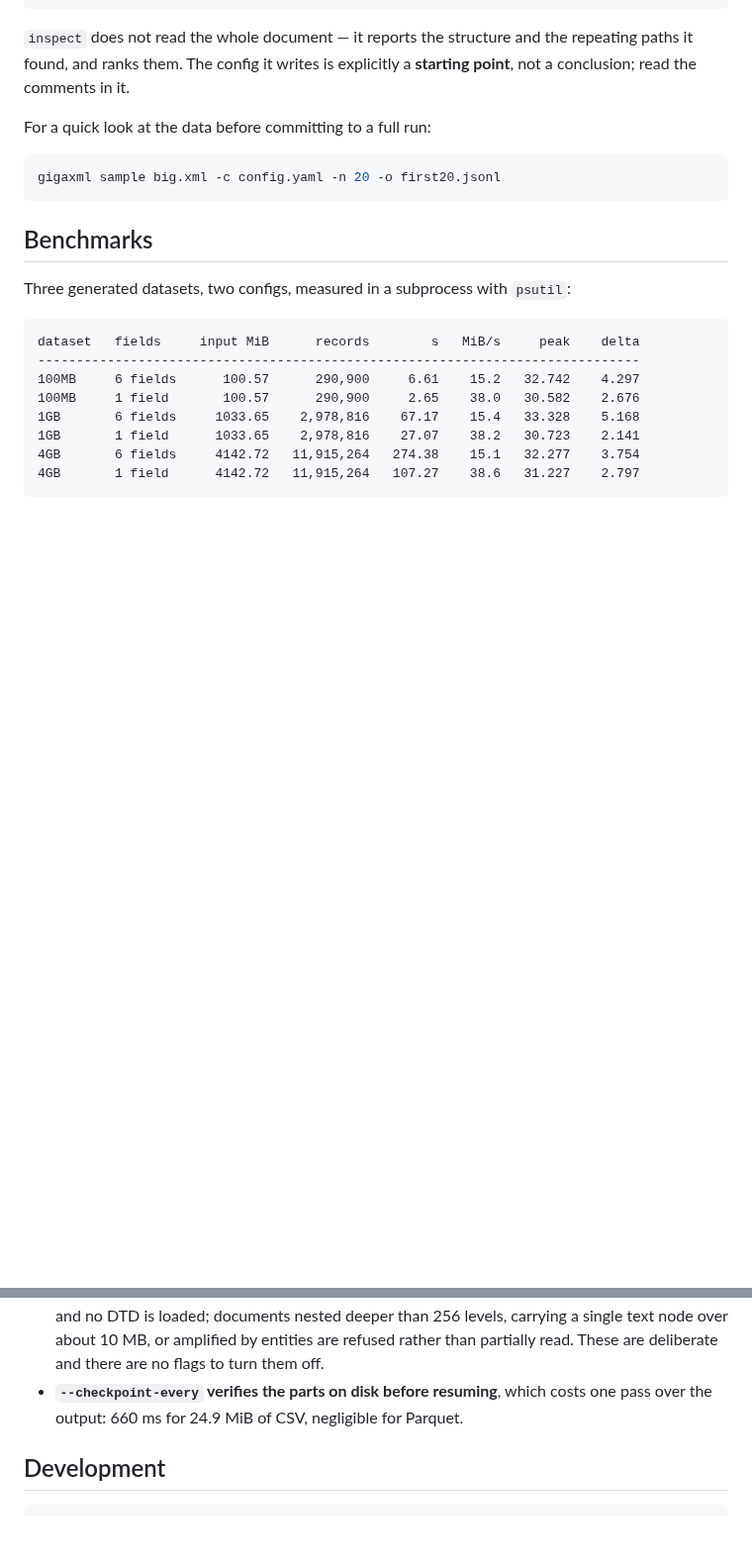
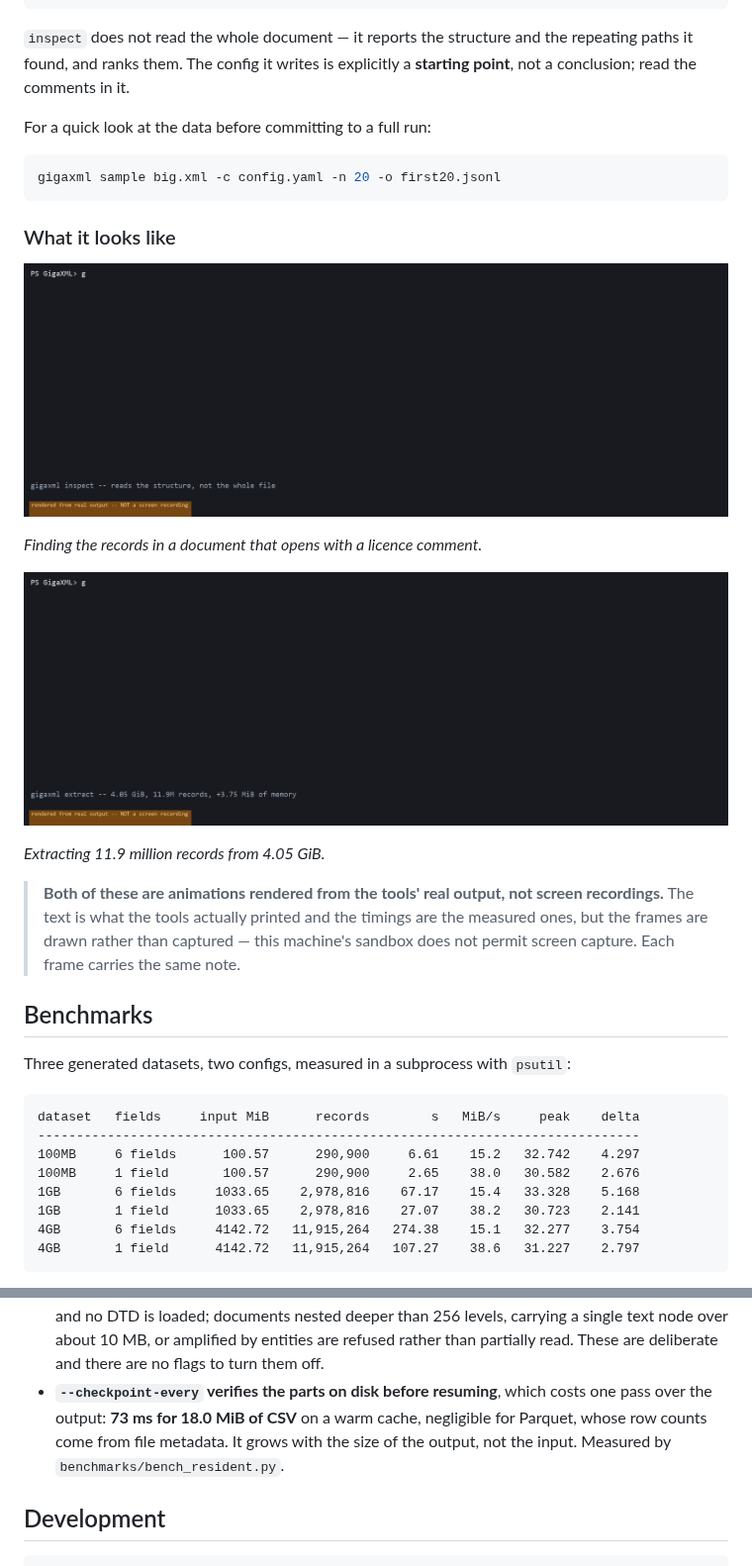
Before and after one commit to gg320324492-lgtm/GigaXML-Memory-Efficient-XML-Extraction-Toolkit, a Markdown page: README.md, 2 parts joined by grey strips. Shown at 99% size. GitHub-like rendering; pictures changed too: assets/extract-4g.gif (added), assets/inspect.gif (added); blank space fills up the shorter version.

````diff
--- a/README.md
+++ b/README.md
@@ -75,6 +75,21 @@ For a quick look at the data before committing to a full run:
 gigaxml sample big.xml -c config.yaml -n 20 -o first20.jsonl
 ```
 
+### What it looks like
+
+![gigaxml inspect reading the structure of a document](assets/inspect.gif)
+
+*Finding the records in a document that opens with a licence comment.*
+
+![gigaxml extract processing a four-gigabyte file](assets/extract-4g.gif)
+
+*Extracting 11.9 million records from 4.05 GiB.*
+
+> **Both of these are animations rendered from the tools' real output, not screen
+> recordings.** The text is what the tools actually printed and the timings are the
+> measured ones, but the frames are drawn rather than captured — this machine's sandbox
+> does not permit screen capture. Each frame carries the same note.
+
 ## Benchmarks
 
 Three generated datasets, two configs, measured in a subprocess with `psutil`:
@@ -139,7 +154,9 @@ every import so that two deltas are comparable.
   single text node over about 10 MB, or amplified by entities are refused rather than
   partially read. These are deliberate and there are no flags to turn them off.
 - **`--checkpoint-every` verifies the parts on disk before resuming**, which costs one
-  pass over the output: 660 ms for 24.9 MiB of CSV, negligible for Parquet.
+  pass over the output: **73 ms for 18.0 MiB of CSV** on a warm cache, negligible for
+  Parquet, whose row counts come from file metadata. It grows with the size of the
+  output, not the input. Measured by `benchmarks/bench_resident.py`.
 
 ## Development
 
````
Also changed, not shown: 1 other file.
